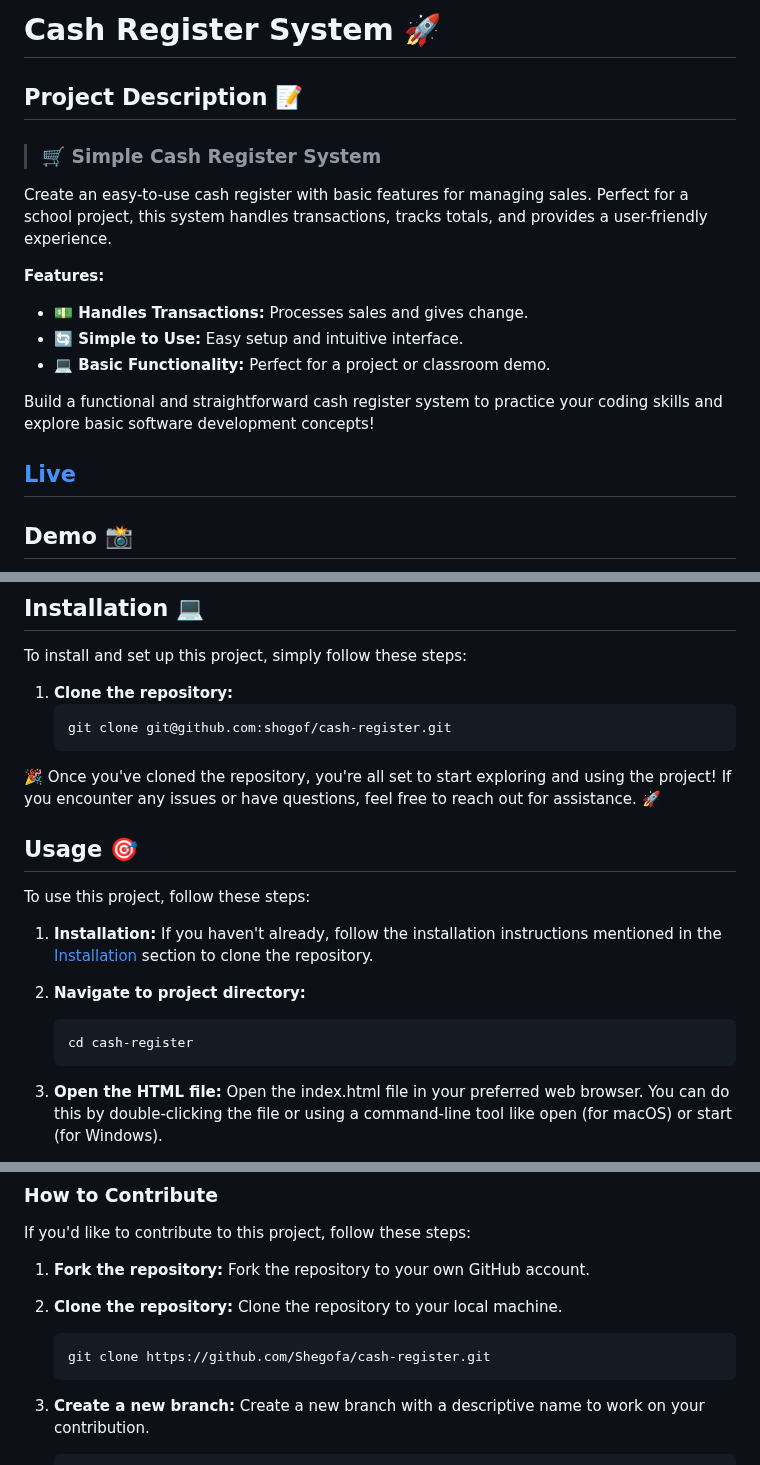
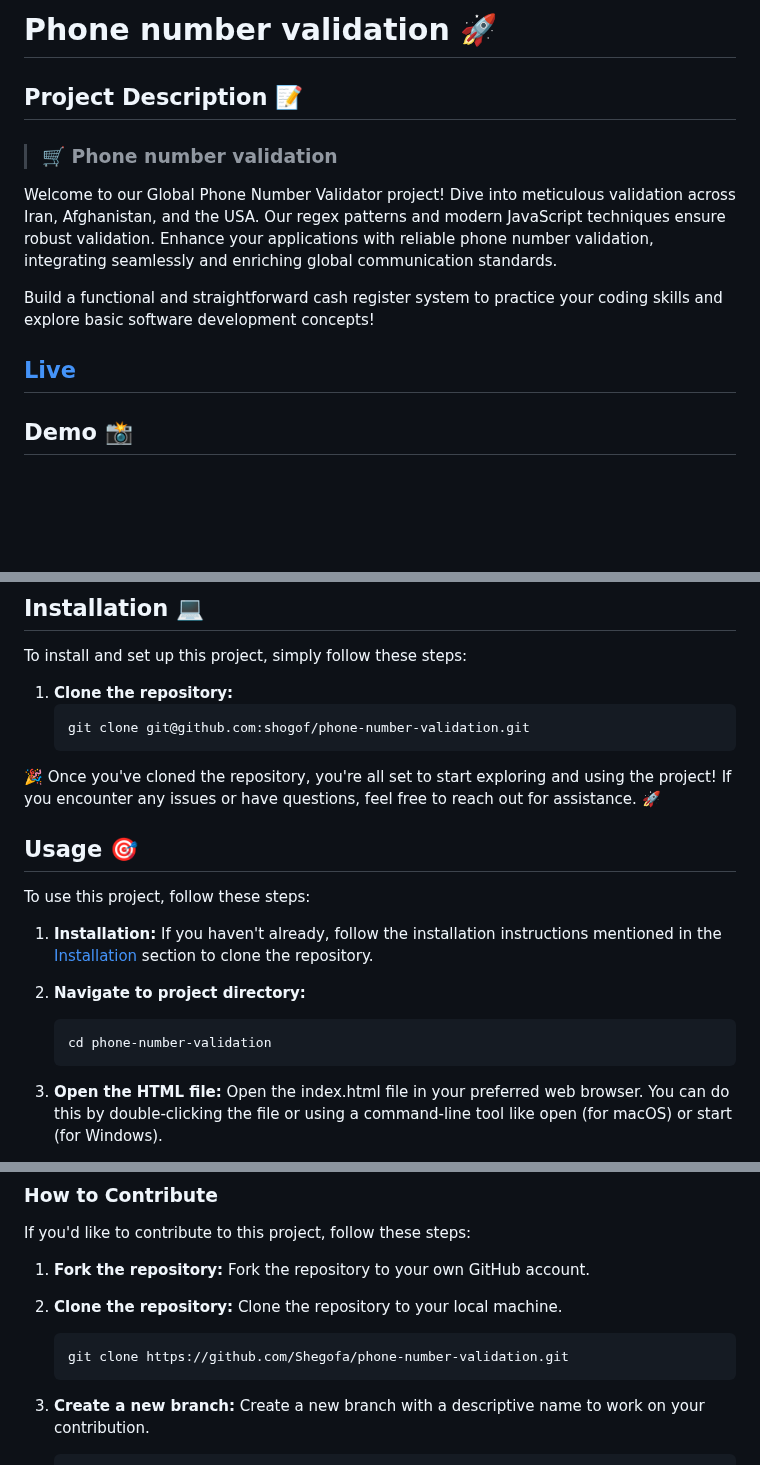
Before and after one commit to shogof/phone-number-validattion, a Markdown page: README.md, 3 parts joined by grey strips. Rendered like a GitHub page; blank space fills up the shorter version.

````diff
--- a/README.md
+++ b/README.md
@@ -1,16 +1,10 @@
-# Cash Register System 🚀
+# Phone number validation 🚀
 
 ## Project Description 📝
 
-> ### 🛒 **Simple Cash Register System**
+> ### 🛒 **Phone number validation**
 
-Create an easy-to-use cash register with basic features for managing sales. Perfect for a school project, this system handles transactions, tracks totals, and provides a user-friendly experience.
-
-**Features:**
-
-- **💵 Handles Transactions:** Processes sales and gives change.
-- **🔄 Simple to Use:** Easy setup and intuitive interface.
-- **💻 Basic Functionality:** Perfect for a project or classroom demo.
+ Welcome to our Global Phone Number Validator project! Dive into meticulous validation across Iran, Afghanistan, and the USA. Our regex patterns and modern JavaScript techniques ensure robust validation. Enhance your applications with reliable phone number validation, integrating seamlessly and enriching global communication standards.
 
 Build a functional and straightforward cash register system to practice your coding skills and explore basic software development concepts!
 
@@ -32,7 +26,7 @@ To install and set up this project, simply follow these steps:
 
 1. **Clone the repository:**
    ```bash
-   git clone git@github.com:shogof/cash-register.git
+   git clone git@github.com:shogof/phone-number-validation.git
    ```
 
 🎉 Once you've cloned the repository, you're all set to start exploring and using the project! If you encounter any issues or have questions, feel free to reach out for assistance. 🚀
@@ -46,7 +40,7 @@ To use this project, follow these steps:
 
 2. **Navigate to project directory:**
    ```bash
-   cd cash-register
+   cd phone-number-validation
    ```
 3. **Open the HTML file:**
    Open the index.html file in your preferred web browser. You can do this by double-clicking the file or using a command-line tool like open (for macOS) or start (for Windows).
@@ -81,7 +75,7 @@ If you'd like to contribute to this project, follow these steps:
     Clone the repository to your local machine.
 
     ```bash
-    git clone https://github.com/Shegofa/cash-register.git
+    git clone https://github.com/Shegofa/phone-number-validation.git
     ```
 
 3.  **Create a new branch:**
````
Also changed, not shown: other parts of README.md (+1 -1 lines).
